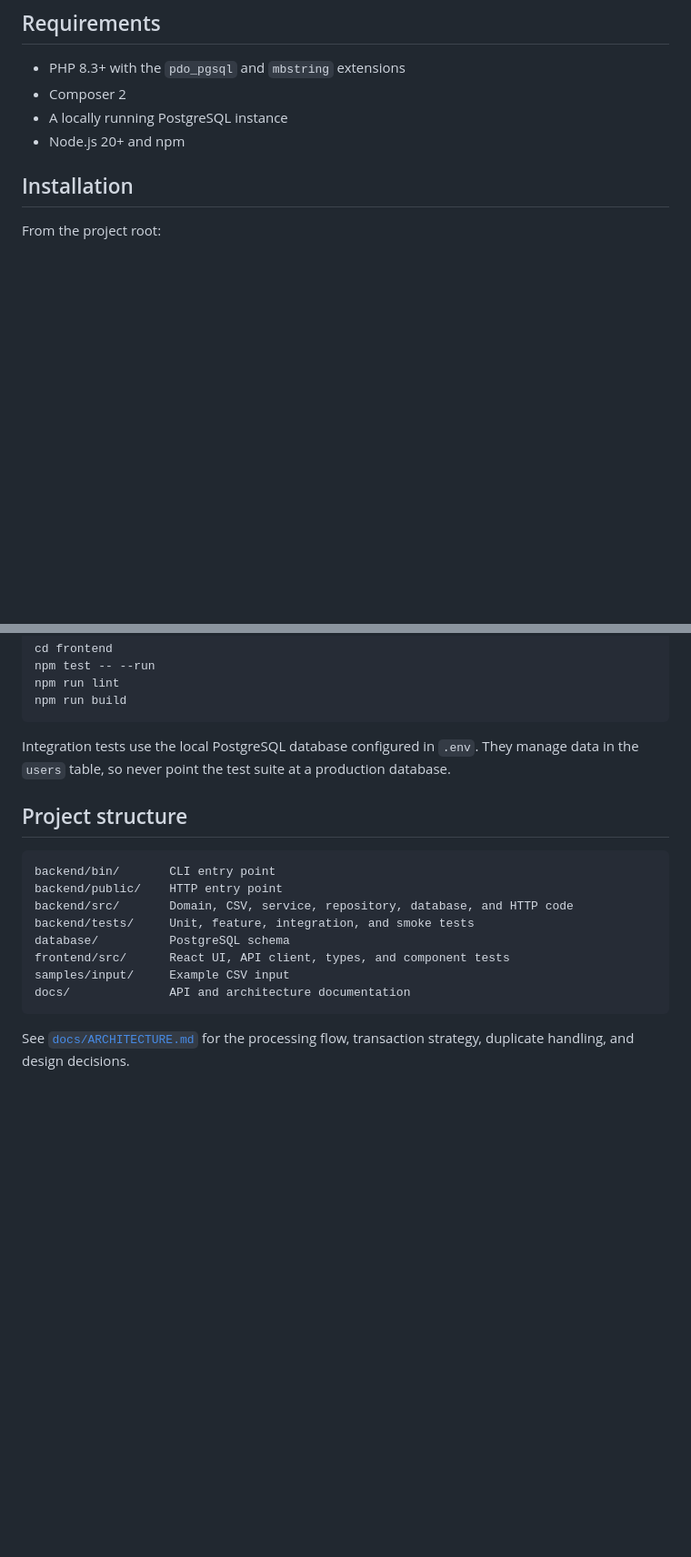
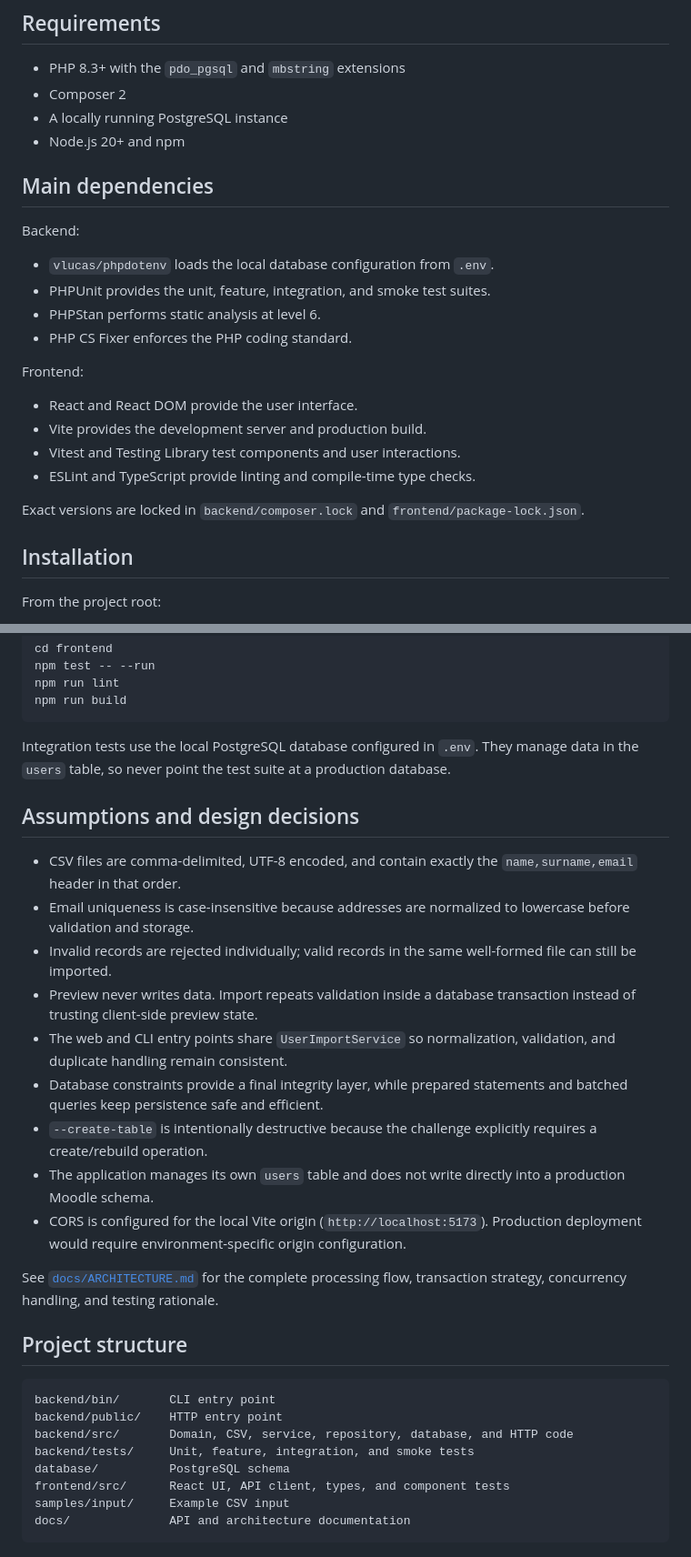
Before and after one commit to Anhphung14/moodle-user-import-challenge, a Markdown page: README.md, 2 parts joined by grey strips. Shown at 91% size. Drawn GitHub-style; blank space fills up the shorter version.

Commit message:
docs: complete README with usage and design decisions

````diff
--- a/README.md
+++ b/README.md
@@ -8,6 +8,24 @@ A CSV user-import application with a React interface, a PHP REST API, and a comm
 - Composer 2
 - A locally running PostgreSQL instance
 - Node.js 20+ and npm
+
+## Main dependencies
+
+Backend:
+
+- `vlucas/phpdotenv` loads the local database configuration from `.env`.
+- PHPUnit provides the unit, feature, integration, and smoke test suites.
+- PHPStan performs static analysis at level 6.
+- PHP CS Fixer enforces the PHP coding standard.
+
+Frontend:
+
+- React and React DOM provide the user interface.
+- Vite provides the development server and production build.
+- Vitest and Testing Library test components and user interactions.
+- ESLint and TypeScript provide linting and compile-time type checks.
+
+Exact versions are locked in `backend/composer.lock` and `frontend/package-lock.json`.
 
 ## Installation
 
@@ -157,6 +186,20 @@ npm run build
 
 Integration tests use the local PostgreSQL database configured in `.env`. They manage data in the `users` table, so never point the test suite at a production database.
 
+## Assumptions and design decisions
+
+- CSV files are comma-delimited, UTF-8 encoded, and contain exactly the `name,surname,email` header in that order.
+- Email uniqueness is case-insensitive because addresses are normalized to lowercase before validation and storage.
+- Invalid records are rejected individually; valid records in the same well-formed file can still be imported.
+- Preview never writes data. Import repeats validation inside a database transaction instead of trusting client-side preview state.
+- The web and CLI entry points share `UserImportService` so normalization, validation, and duplicate handling remain consistent.
+- Database constraints provide a final integrity layer, while prepared statements and batched queries keep persistence safe and efficient.
+- `--create-table` is intentionally destructive because the challenge explicitly requires a create/rebuild operation.
+- The application manages its own `users` table and does not write directly into a production Moodle schema.
+- CORS is configured for the local Vite origin (`http://localhost:5173`). Production deployment would require environment-specific origin configuration.
+
+See [`docs/ARCHITECTURE.md`](docs/ARCHITECTURE.md) for the complete processing flow, transaction strategy, concurrency handling, and testing rationale.
+
 ## Project structure
 
 ```text
@@ -169,5 +212,3 @@ frontend/src/      React UI, API client, types, and component tests
 samples/input/     Example CSV input
 docs/              API and architecture documentation
 ```
-
-See [`docs/ARCHITECTURE.md`](docs/ARCHITECTURE.md) for the processing flow, transaction strategy, duplicate handling, and design decisions.
````
Also changed, not shown: other parts of README.md (+11 -0 lines).
